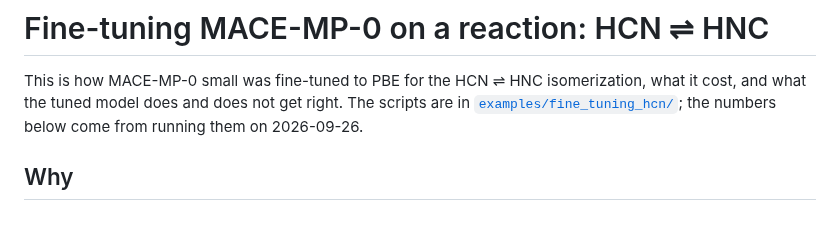
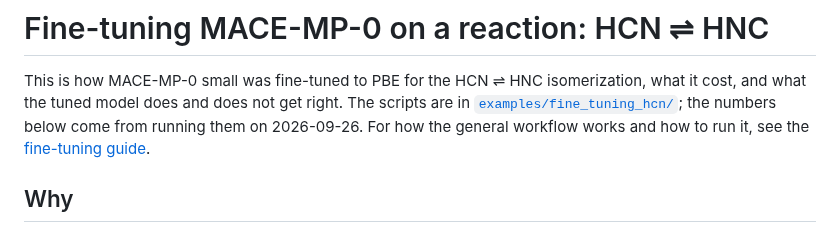
Before and after one commit to lgutsev/Samson_MLIP_Visualizer, a Markdown page: docs/fine_tuning.md, the part around the change. Rendered like a GitHub page.

```diff
--- a/docs/fine_tuning.md
+++ b/docs/fine_tuning.md
@@ -3,7 +3,8 @@
 This is how MACE-MP-0 small was fine-tuned to PBE for the HCN ⇌ HNC
 isomerization, what it cost, and what the tuned model does and does not get
 right. The scripts are in [`examples/fine_tuning_hcn/`](../examples/fine_tuning_hcn/);
-the numbers below come from running them on 2026-09-26.
+the numbers below come from running them on 2026-09-26. For how the general
+workflow works and how to run it, see the [fine-tuning guide](fine_tuning_guide.md).
 
 ## Why
 
```
Also changed, not shown: README.md (+4 -0 lines), docs/fine_tuning_guide.md (added, +148 -0 lines), docs/images/hcn_finetune_learning_curves.png (added), 2 other files.
